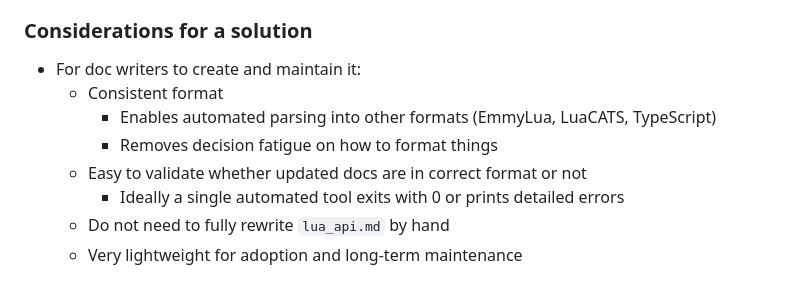
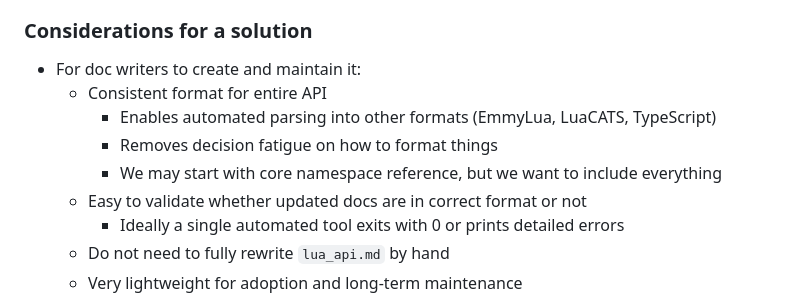
Before and after one commit to mark-wiemer/hello-hello, a Markdown page: packages/luanti/readme.md, the part around the change. Drawn GitHub-style.

Commit message:
docs(luanti): consider entire API, not just core namespace reference

```diff
--- a/packages/luanti/readme.md
+++ b/packages/luanti/readme.md
@@ -59,9 +59,10 @@ Alternatively, use LuaLS with the Luanti or Luanti Full API addon
 ### Considerations for a solution
 
 - For doc writers to create and maintain it:
-  - Consistent format
+  - Consistent format for entire API
     - Enables automated parsing into other formats (EmmyLua, LuaCATS, TypeScript)
     - Removes decision fatigue on how to format things
+    - We may start with core namespace reference, but we want to include everything
   - Easy to validate whether updated docs are in correct format or not
     - Ideally a single automated tool exits with 0 or prints detailed errors
   - Do not need to fully rewrite `lua_api.md` by hand
```
